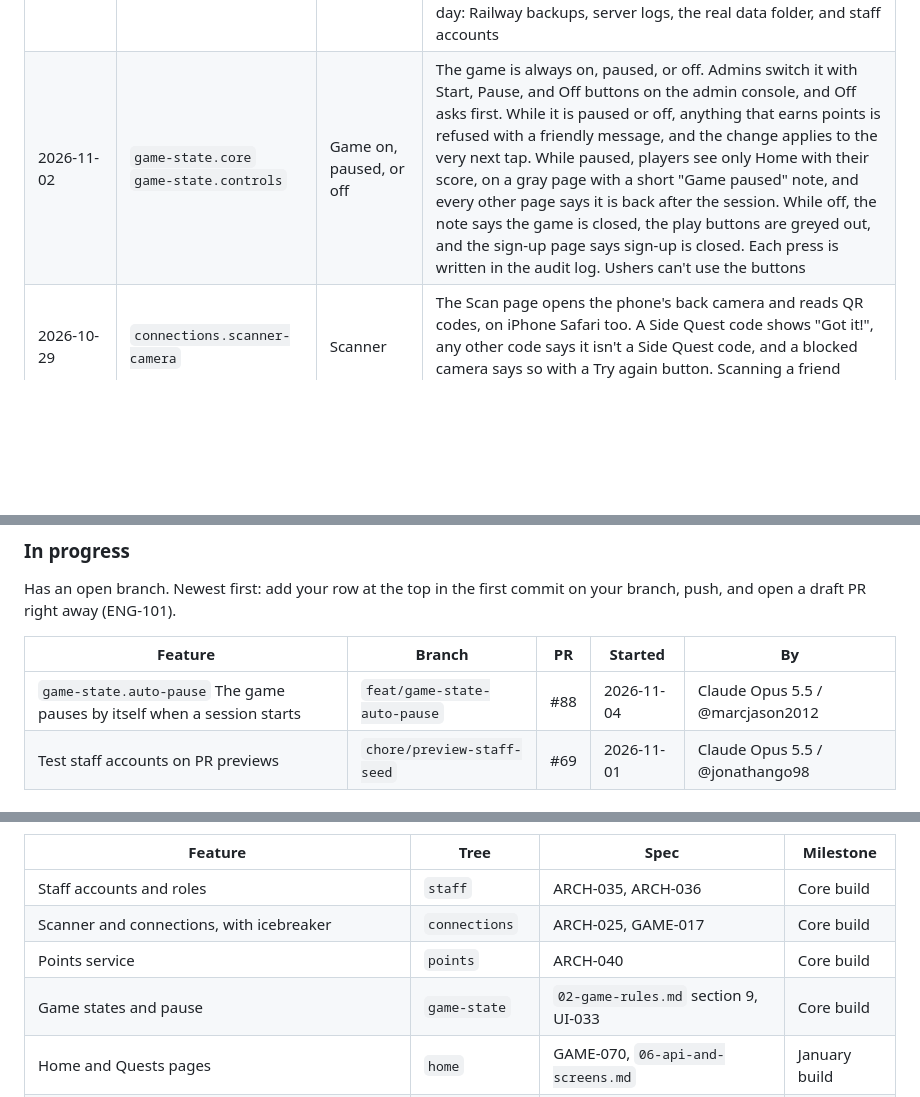
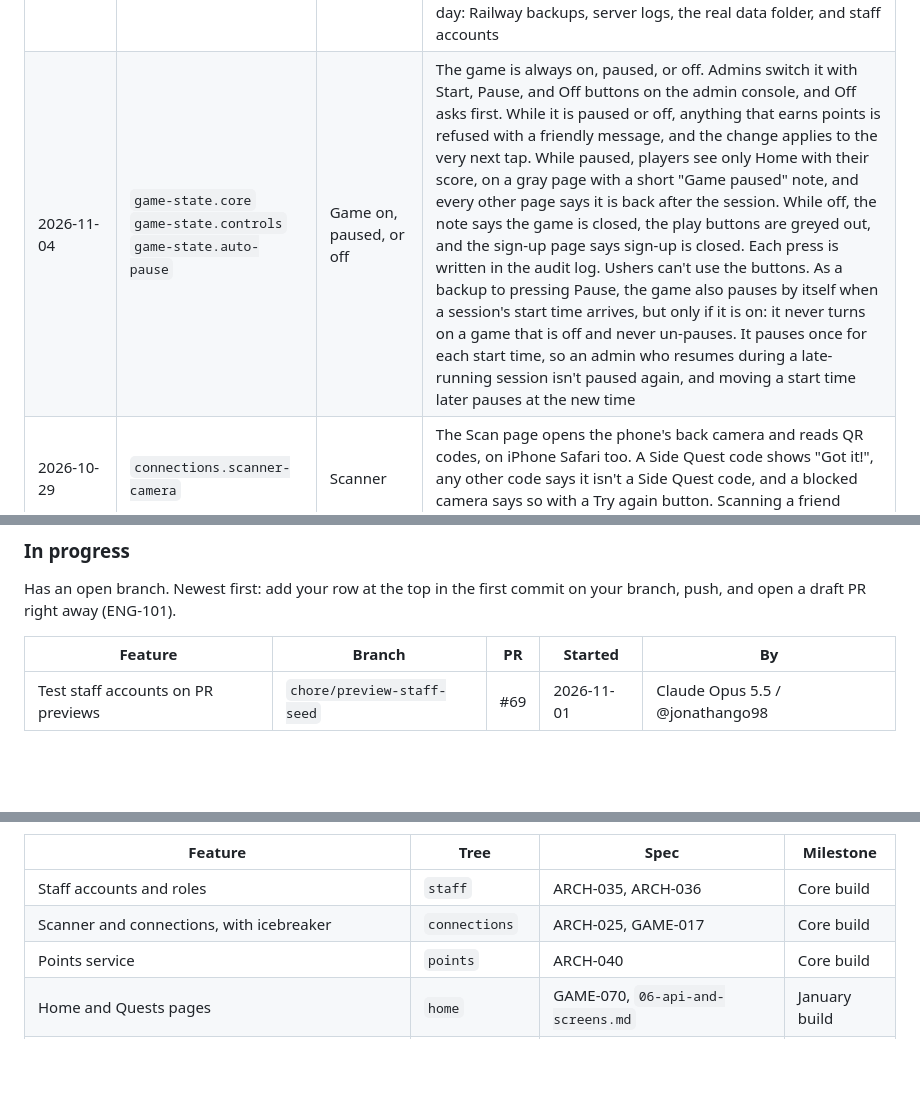
Before and after one commit to jonathango98/nextgen27-sidequest, a Markdown page: README.md, 3 parts joined by grey strips. Drawn GitHub-style; blank space fills up the shorter version.

Commit message:
chore: move game-state.auto-pause to Working
Co-Authored-By: Claude Opus 5.5 <noreply@anthropic.com>

```diff
--- a/README.md
+++ b/README.md
@@ -46,7 +46,7 @@ What the app can do today, grouped by area, in plain words for anyone to read. W
 | 2026-11-03 | `connections.table` `connections.meet` | Meeting people | Scanning a friend's My Code saves that you met. Your phone shows their first name, church, and an icebreaker question, and within a few seconds their My Code shows a note with the very same question, without a tap. The same two people are only ever saved once, whoever scans whom, and scanning yourself, an old code, or someone you already met is refused with a clear message, as is any scan while the game is paused or off. Only the two of you can open your icebreaker. The game also remembers which new churches each player has met, so the new church bonus pays once. Typing answers and connection points come next |
 | 2026-10-28 | `points.audit-log` | Audit log | The game has a notebook of important actions, saying who did what, to which record, why, and when. Once written, an entry can't be changed or erased, and it never holds PINs or names. Point awards and admin tools will write to it as they are built |
 | 2026-10-29 | `ready.retention` | Protecting players after the event | A cleanup command deletes every player's personal data once the keep-until date has passed. That date is a set number of days after the event ends, and both live in the game settings file. Before that date it refuses and removes nothing. It shows what it would remove first, and only deletes when confirmed. Deleted data can't be recovered from the database file afterwards. Then it lists the steps to do by hand on the same day: Railway backups, server logs, the real data folder, and staff accounts |
-| 2026-11-02 | `game-state.core` `game-state.controls` | Game on, paused, or off | The game is always on, paused, or off. Admins switch it with Start, Pause, and Off buttons on the admin console, and Off asks first. While it is paused or off, anything that earns points is refused with a friendly message, and the change applies to the very next tap. While paused, players see only Home with their score, on a gray page with a short "Game paused" note, and every other page says it is back after the session. While off, the note says the game is closed, the play buttons are greyed out, and the sign-up page says sign-up is closed. Each press is written in the audit log. Ushers can't use the buttons |
+| 2026-11-04 | `game-state.core` `game-state.controls` `game-state.auto-pause` | Game on, paused, or off | The game is always on, paused, or off. Admins switch it with Start, Pause, and Off buttons on the admin console, and Off asks first. While it is paused or off, anything that earns points is refused with a friendly message, and the change applies to the very next tap. While paused, players see only Home with their score, on a gray page with a short "Game paused" note, and every other page says it is back after the session. While off, the note says the game is closed, the play buttons are greyed out, and the sign-up page says sign-up is closed. Each press is written in the audit log. Ushers can't use the buttons. As a backup to pressing Pause, the game also pauses by itself when a session's start time arrives, but only if it is on: it never turns on a game that is off and never un-pauses. It pauses once for each start time, so an admin who resumes during a late-running session isn't paused again, and moving a start time later pauses at the new time |
 | 2026-10-29 | `connections.scanner-camera` | Scanner | The Scan page opens the phone's back camera and reads QR codes, on iPhone Safari too. A Side Quest code shows "Got it!", any other code says it isn't a Side Quest code, and a blocked camera says so with a Try again button. Scanning a friend saves that you met (see Meeting people) |
 | 2026-11-01 | `points.ledger` `points.score` | Points | Every point is given out in one place. It is refused while the game is paused or off, the same award is never paid twice even when two phones tap at once, and each award is noted in the audit log. A score is always the total of what was given. New players get their joining points once, even while the game is paused, and Home shows their real score. While the game is off, sign-up is closed. Other quests start paying points as their pieces are built |
 | 2026-11-01 | `staff.accounts` `staff.login` | Staff accounts | Ushers and admins each have their own account, with a password stored so nobody can read it. A setup command makes the very first admin. Staff log in at the staff login page and land on their console: ushers on the usher console, admins on the admin console, and admins can open the usher console too. An usher who opens an admin page is told it is for admins only, a staff page opened while logged out asks to log in, and a staff login ends after 24 hours. Log out works for staff too. The real usher and admin tools come next |
@@ -61,7 +61,6 @@ Has an open branch. Newest first: add your row at the top in the first commit on
 
 | Feature | Branch | PR | Started | By |
 |---|---|---|---|---|
-| `game-state.auto-pause` The game pauses by itself when a session starts | `feat/game-state-auto-pause` | #88 | 2026-11-04 | Claude Opus 5.5 / @marcjason2012 |
 | Test staff accounts on PR previews | `chore/preview-staff-seed` | #69 | 2026-11-01 | Claude Opus 5.5 / @jonathango98 |
 
 ### Planned
@@ -73,7 +72,6 @@ In the foundation, no branch yet. Order follows `foundation/12-team-timeline.md`
 | Staff accounts and roles | `staff` | ARCH-035, ARCH-036 | Core build |
 | Scanner and connections, with icebreaker | `connections` | ARCH-025, GAME-017 | Core build |
 | Points service | `points` | ARCH-040 | Core build |
-| Game states and pause | `game-state` | `02-game-rules.md` section 9, UI-033 | Core build |
 | Home and Quests pages | `home` | GAME-070, `06-api-and-screens.md` | January build |
 | Session check-in | `checkin` | GAME-020 | January build |
 | Explore | `explore` | `02-game-rules.md` section 5 | January build |
```
Also changed, not shown: CHANGELOG.md (+4 -4 lines), docs/feature-tree.md (+3 -4 lines).
